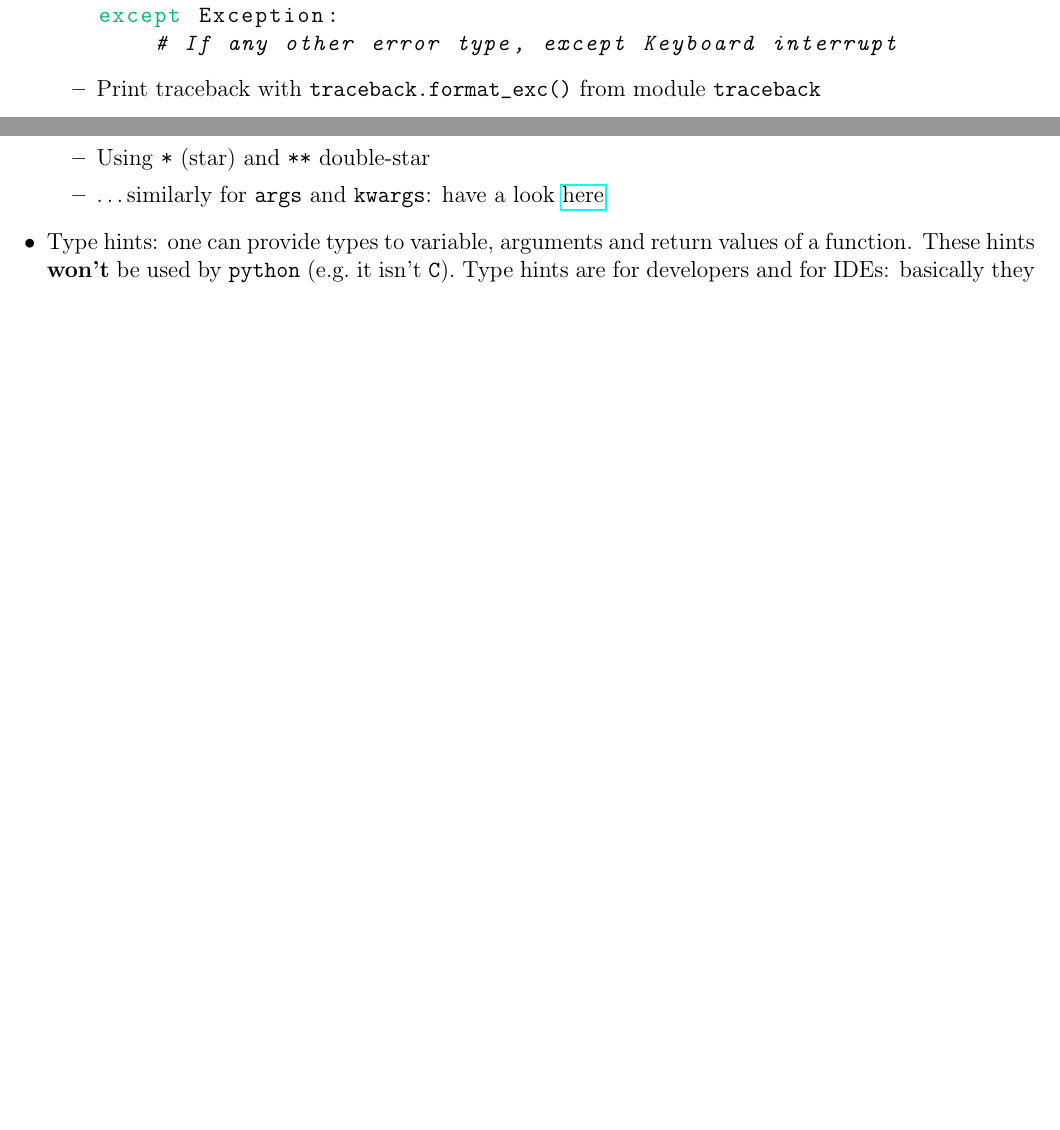
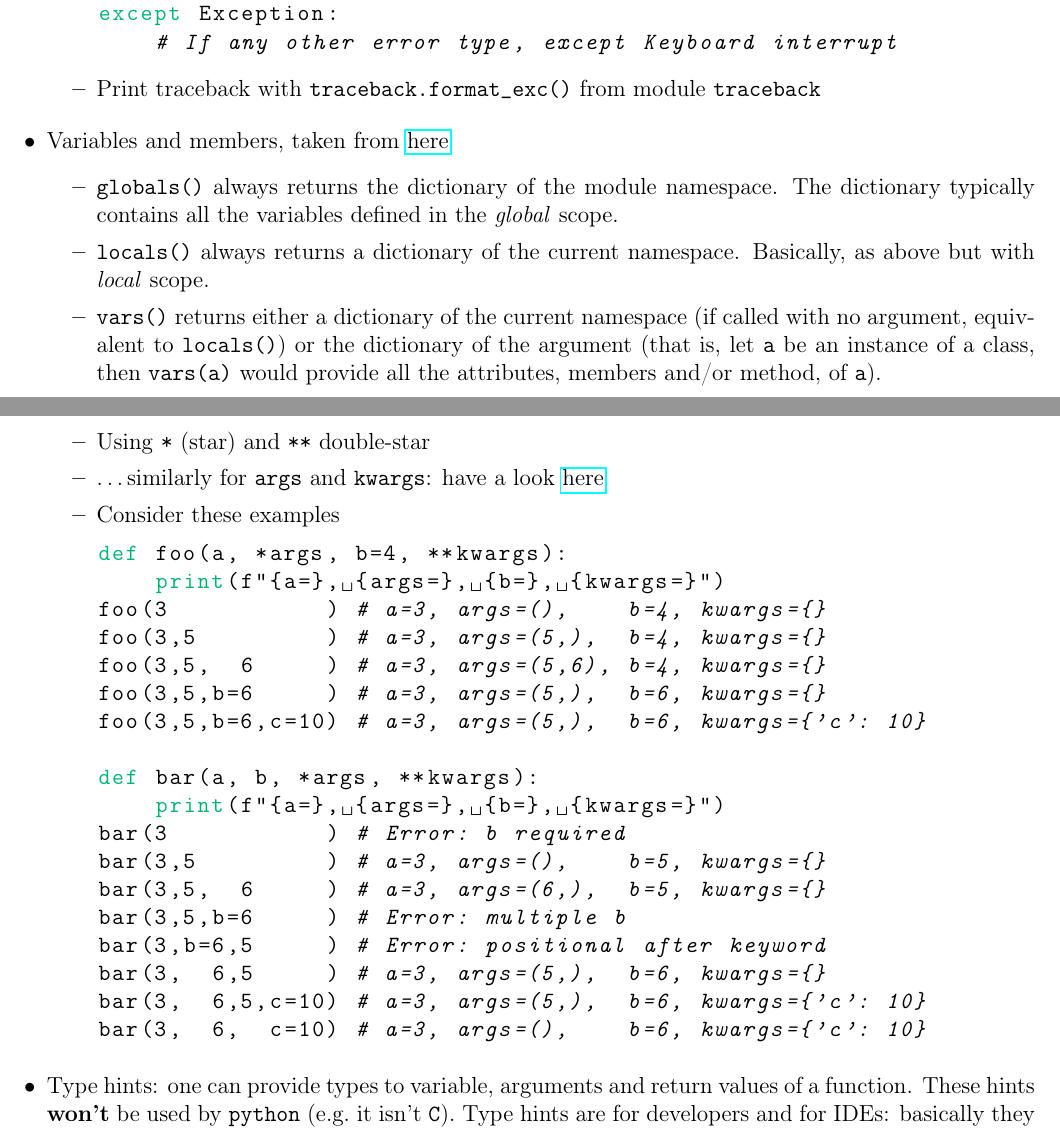
Before and after one commit to RiMillo/tips, a LaTeX document (tips.tex): two parts of pages 36 and 38 of 57 before the commit and two parts of pages 36 and 39 of 58 after it, joined at a grey line, cut so that both start at the same text, the shorter picture padded with empty space. Compiled offline with pdfLaTeX.

Commit message:
improvement(python): A bit of format, noqa, args & kwargs

```diff
--- a/tips.tex
+++ b/tips.tex
@@ -1616,6 +1618,12 @@ except Exception:
 \end{lstlisting}
       \item Print traceback with \verb|traceback.format_exc()| from module \texttt{traceback}
     \end{itemize}
+  \item Variables and members, taken from \href{https://stackoverflow.com/questions/7969949/whats-the-difference-between-globals-locals-and-vars}{here}
+    \begin{itemize}
+      \item \verb|globals()| always returns the dictionary of the module namespace. The dictionary typically contains all the variables defined in the \emph{global} scope.
+      \item \verb|locals()| always returns a dictionary of the current namespace. Basically, as above but with \emph{local} scope.
+      \item \verb|vars()| returns either a dictionary of the current namespace (if called with no argument, equivalent to \verb|locals()|) or the dictionary of the argument (that is, let \verb|a| be an instance of a class, then \verb|vars(a)| would provide all the attributes, members and/or method, of \verb|a|).
+    \end{itemize}
   \item The underscore: see \href{https://dbader.org/blog/meaning-of-underscores-in-python}{here}
   \item Unpacking operators: \verb|*| iterable unpacking, and \verb|**| dictionary unpacking, see \href{https://geekflare.com/python-unpacking-operators/}{here}
   \item ``\verb|_|'': placeholder for unused arguments / returns
@@ -1711,6 +1729,27 @@ python -m cProfile script.py
       \item \emph{by-value} or \emph{by-reference}? Basically if immutable \emph{by-value}, otherwise \emph{by-reference}. In fact, the real mode is \emph{by object reference}!
       \item Using \texttt{*} (star) and \texttt{**} double-star
       \item \ldots{}similarly for \texttt{args} and \texttt{kwargs}: have a look \href{https://realpython.com/python-kwargs-and-args/}{here}
+      \item Consider these examples
+\begin{lstlisting}[language=python]
+def foo(a, *args, b=4, **kwargs):
+    print(f"{a=}, {args=}, {b=}, {kwargs=}")
+foo(3           ) # a=3, args=(),    b=4, kwargs={}
+foo(3,5         ) # a=3, args=(5,),  b=4, kwargs={}
+foo(3,5,  6     ) # a=3, args=(5,6), b=4, kwargs={}
+foo(3,5,b=6     ) # a=3, args=(5,),  b=6, kwargs={}
+foo(3,5,b=6,c=10) # a=3, args=(5,),  b=6, kwargs={'c': 10}
+
+def bar(a, b, *args, **kwargs):
+    print(f"{a=}, {args=}, {b=}, {kwargs=}")
+bar(3           ) # Error: b required
+bar(3,5         ) # a=3, args=(),    b=5, kwargs={}
+bar(3,5,  6     ) # a=3, args=(6,),  b=5, kwargs={}
+bar(3,5,b=6     ) # Error: multiple b
+bar(3,b=6,5     ) # Error: positional after keyword
+bar(3,  6,5     ) # a=3, args=(5,),  b=6, kwargs={}
+bar(3,  6,5,c=10) # a=3, args=(5,),  b=6, kwargs={'c': 10}
+bar(3,  6,  c=10) # a=3, args=(),    b=6, kwargs={'c': 10}
+\end{lstlisting}
     \end{itemize}
   \item Type hints: one can provide types to variable, arguments and return values of a function. These hints \textbf{won't} be used by \texttt{python} (e.g.\ it isn't \texttt{C}). Type hints are for developers and for IDEs: basically they make the code simpler to read (very useful when developing code to which other user will interface) and help IDEs to infer types of objects in order to offer better prediction.
     \begin{itemize}
```
Also changed, not shown: tips.tex (20 more changed lines). Lines whose indentation alone changed are shown as unchanged.
